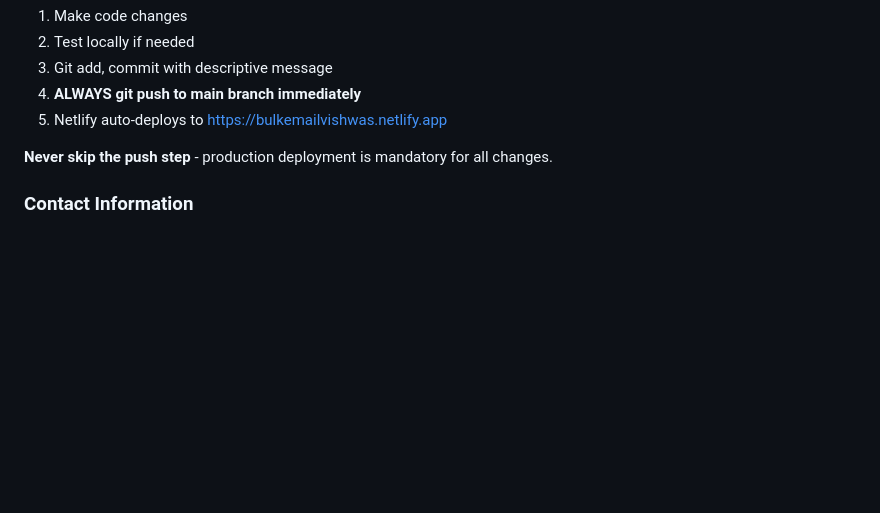
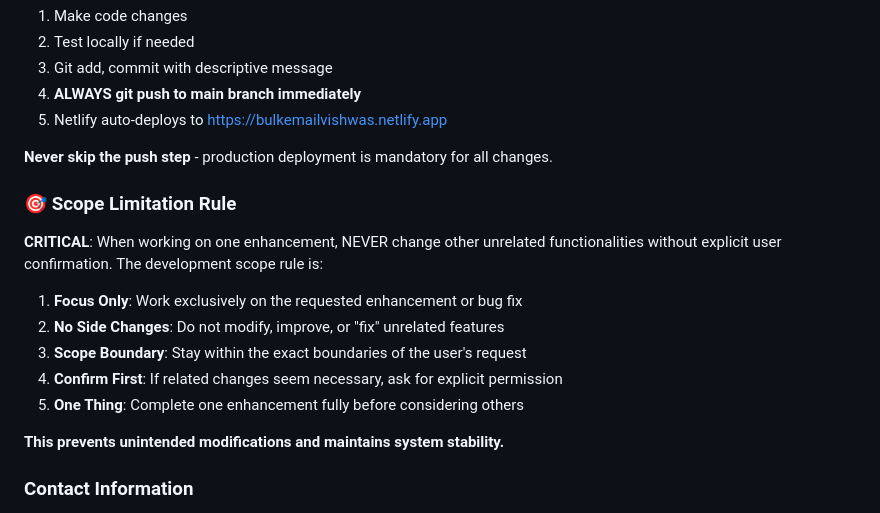
Before and after one commit to gaurav0325/bulkEmail, a Markdown page: README.md, the part around the change. Drawn GitHub-style; blank space fills up the shorter version.

Commit message:
Added critical scope limitation rule to development workflow
- Added mandatory rule to focus only on requested enhancements
- Prevents unintended modifications to unrelated functionalities
- Requires explicit user confirmation for any scope changes
- Ensures system stability and controlled development
- Establishes clear boundaries for enhancement work

🤖 Generated with Claude Code

Co-Authored-By: Claude <noreply@anthropic.com>

```diff
--- a/README.md
+++ b/README.md
@@ -215,6 +215,16 @@ The application intelligently detects columns containing:
 
 **Never skip the push step** - production deployment is mandatory for all changes.
 
+### 🎯 Scope Limitation Rule
+**CRITICAL**: When working on one enhancement, NEVER change other unrelated functionalities without explicit user confirmation. The development scope rule is:
+1. **Focus Only**: Work exclusively on the requested enhancement or bug fix
+2. **No Side Changes**: Do not modify, improve, or "fix" unrelated features
+3. **Scope Boundary**: Stay within the exact boundaries of the user's request
+4. **Confirm First**: If related changes seem necessary, ask for explicit permission
+5. **One Thing**: Complete one enhancement fully before considering others
+
+**This prevents unintended modifications and maintains system stability.**
+
 ### Contact Information
 - **Email**: vishwas.agarwal@gmail.com
 - **Live Application**: https://bulkemailvishwas.netlify.app
```
